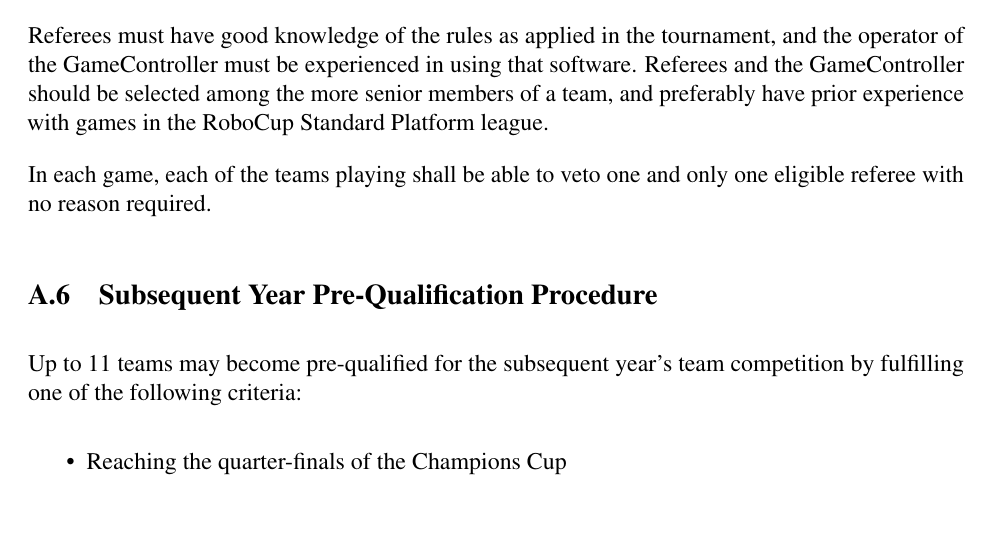
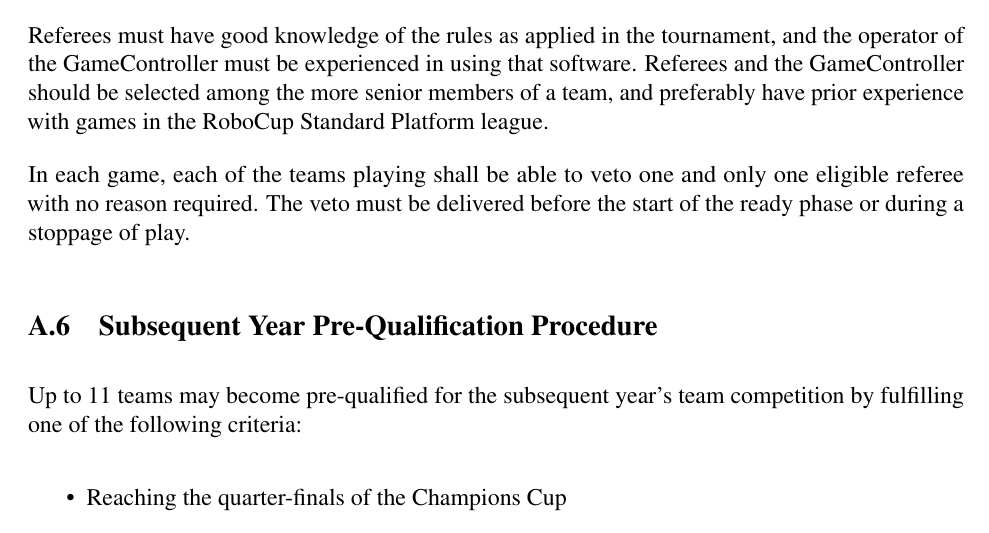
Before and after one commit to RoboCup-SPL/Rules, a LaTeX document (SPL-Rules.tex, which reads content/app_competition_rules.tex): part of page 45 of 66, cut so that both start at the same text. Compiled offline with pdfLaTeX.

Commit message:
Close loophole with referee veto.

```diff
--- a/content/app_competition_rules.tex
+++ b/content/app_competition_rules.tex
@@ -97,7 +97,7 @@
 
 Referees must have good knowledge of the rules as applied in the tournament, and the operator of the GameController must be experienced in using that software. Referees and the GameController should be selected among the more senior members of a team, and preferably have prior experience with games in the RoboCup Standard Platform league.
 
-In each game, each of the teams playing shall be able to veto one and only one eligible referee with no reason required.
+In each game, each of the teams playing shall be able to veto one and only one eligible referee with no reason required. The veto must be delivered before the start of the ready phase or during a stoppage of play.
 
 
 \subsection{Subsequent Year Pre-Qualification Procedure}
```
